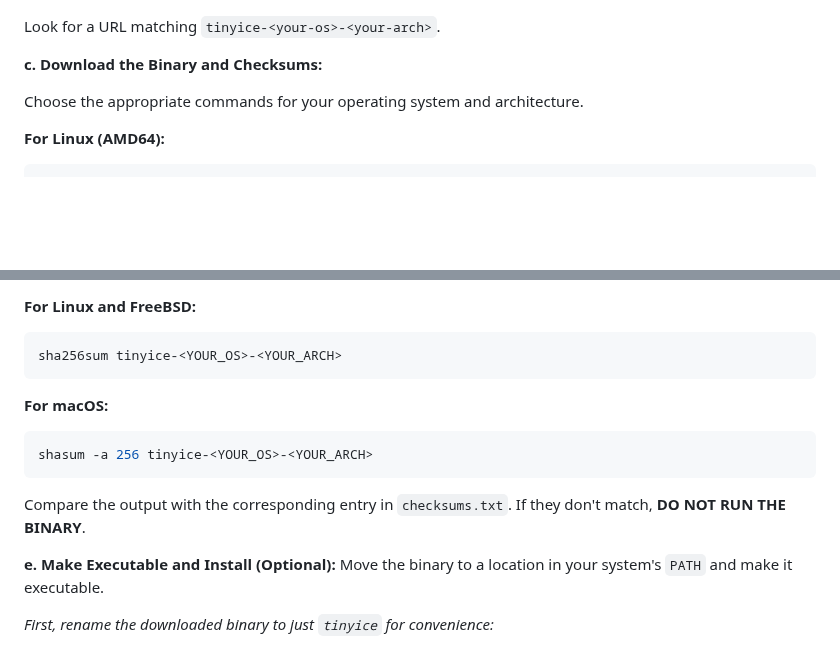
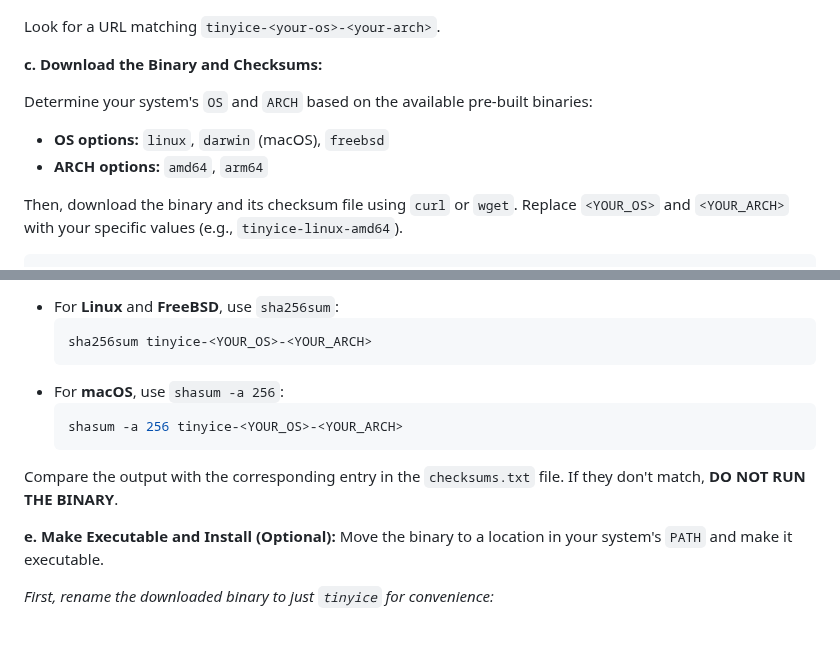
Before and after one commit to theChaparral/tinyice, a Markdown page: README.md, 2 parts joined by grey strips. Drawn GitHub-style; blank space fills up the shorter version.

Commit message:
Docs: Simplify binary installation instructions in README.md with placeholders

````diff
--- a/README.md
+++ b/README.md
@@ -82,8 +82,11 @@ You can download the latest pre-built binary for your system directly from GitHu
 
 **c. Download the Binary and Checksums:**
 
-  Choose the appropriate commands for your operating system and architecture.
+  Determine your system's `OS` and `ARCH` based on the available pre-built binaries:
+  *   **OS options:** `linux`, `darwin` (macOS), `freebsd`
+  *   **ARCH options:** `amd64`, `arm64`
 
-  **For Linux (AMD64):**
+  Then, download the binary and its checksum file using `curl` or `wget`. Replace `<YOUR_OS>` and `<YOUR_ARCH>` with your specific values (e.g., `tinyice-linux-amd64`).
+
   ```bash
   # Download the binary
@@ -180,14 +107,13 @@ You can download the latest pre-built binary for your system directly from GitHu
 
-  **For Linux and FreeBSD:**
-  ```bash
-  sha256sum tinyice-<YOUR_OS>-<YOUR_ARCH>
-  ```
-
-  **For macOS:**
-  ```bash
-  shasum -a 256 tinyice-<YOUR_OS>-<YOUR_ARCH>
-  ```
-  Compare the output with the corresponding entry in `checksums.txt`. If they don't match, **DO NOT RUN THE BINARY**.
+  *   For **Linux** and **FreeBSD**, use `sha256sum`:
+      ```bash
+      sha256sum tinyice-<YOUR_OS>-<YOUR_ARCH>
+      ```
+  *   For **macOS**, use `shasum -a 256`:
+      ```bash
+      shasum -a 256 tinyice-<YOUR_OS>-<YOUR_ARCH>
+      ```
+  Compare the output with the corresponding entry in the `checksums.txt` file. If they don't match, **DO NOT RUN THE BINARY**.
 
 **e. Make Executable and Install (Optional):**
   Move the binary to a location in your system's `PATH` and make it executable.
````
Also changed, not shown: other parts of README.md (+2 -78 lines).
